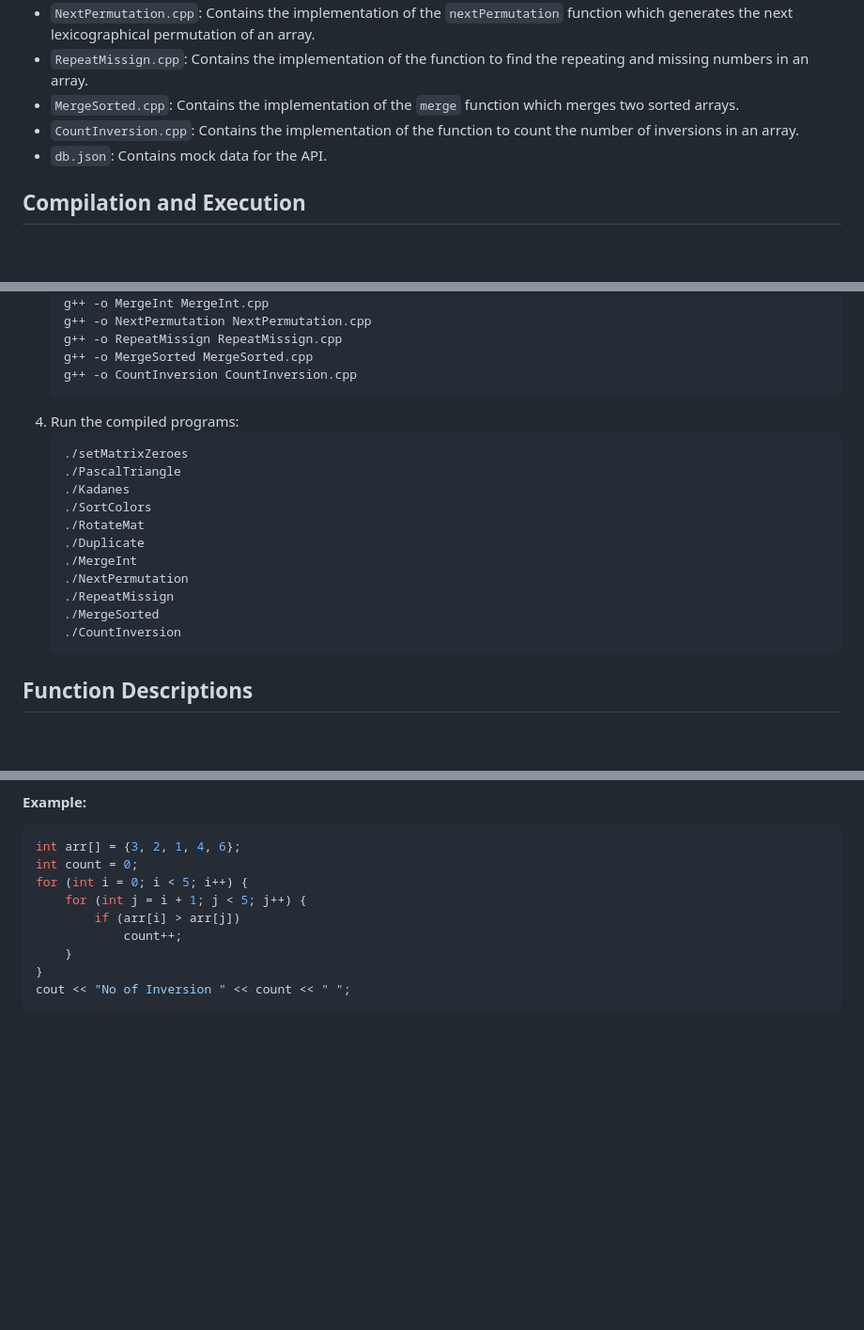
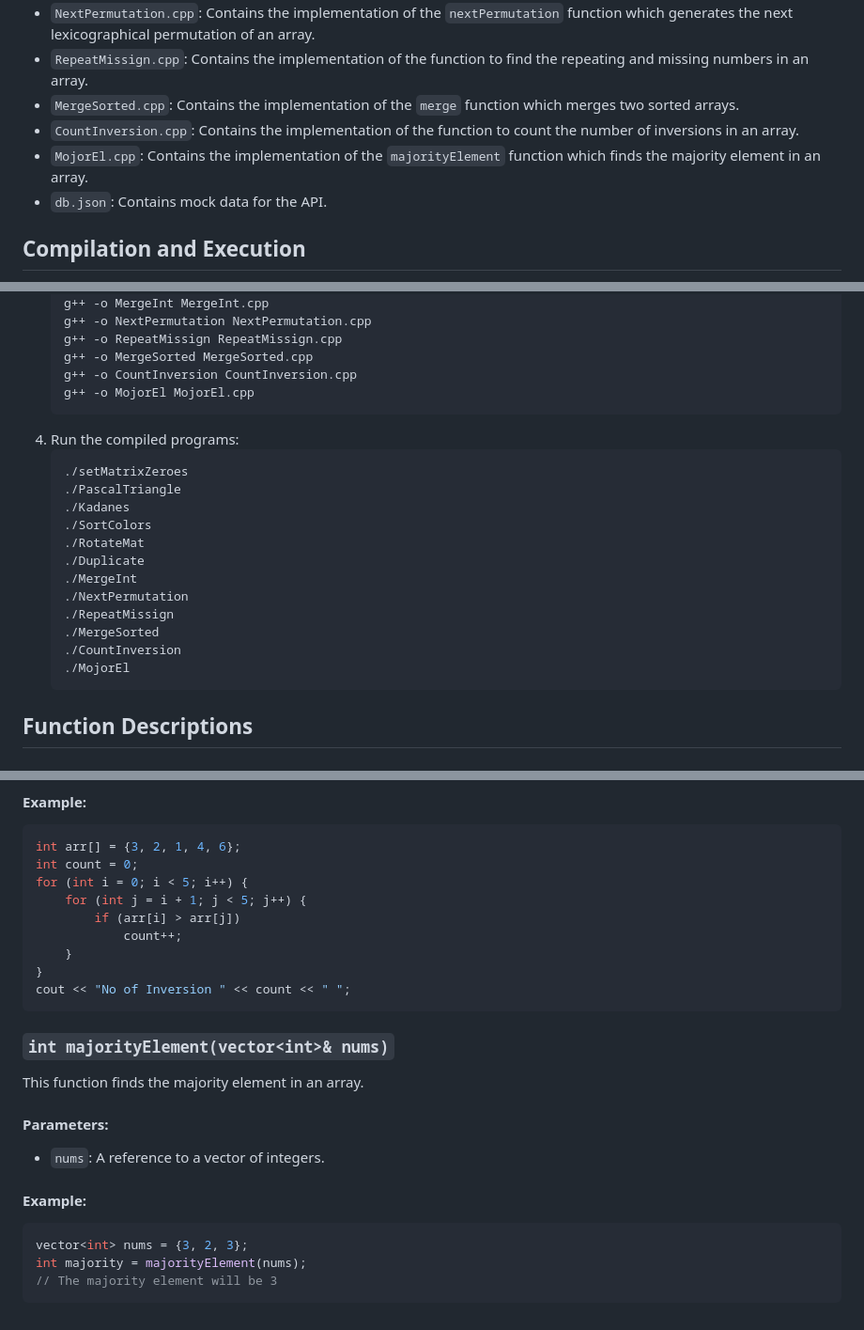
Before and after one commit to vipul-8840/Striver_SDE_Sheet, a Markdown page: README.md, 3 parts joined by grey strips. Shown at 94% size. Drawn GitHub-style; blank space fills up the shorter version.

Commit message:
13th problem

````diff
--- a/README.md
+++ b/README.md
@@ -15,6 +15,7 @@ This project contains C++ implementations of various algorithms.
 - `RepeatMissign.cpp`: Contains the implementation of the function to find the repeating and missing numbers in an array.
 - `MergeSorted.cpp`: Contains the implementation of the `merge` function which merges two sorted arrays.
 - `CountInversion.cpp`: Contains the implementation of the function to count the number of inversions in an array.
+- `MojorEl.cpp`: Contains the implementation of the `majorityElement` function which finds the majority element in an array.
 - `db.json`: Contains mock data for the API.
 
 ## Compilation and Execution
@@ -36,6 +37,7 @@ To compile and run the programs, follow these steps:
     g++ -o RepeatMissign RepeatMissign.cpp
     g++ -o MergeSorted MergeSorted.cpp
     g++ -o CountInversion CountInversion.cpp
+    g++ -o MojorEl MojorEl.cpp
     ```
 4. Run the compiled programs:
     ```sh
@@ -50,6 +52,7 @@ To compile and run the programs, follow these steps:
     ./RepeatMissign
     ./MergeSorted
     ./CountInversion
+    ./MojorEl
     ```
 
 ## Function Descriptions
@@ -261,3 +264,17 @@ for (int i = 0; i < 5; i++) {
 }
 cout << "No of Inversion " << count << " ";
 ```
+
+### `int majorityElement(vector<int>& nums)`
+
+This function finds the majority element in an array.
+
+#### Parameters:
+- `nums`: A reference to a vector of integers.
+
+#### Example:
+```cpp
+vector<int> nums = {3, 2, 3};
+int majority = majorityElement(nums);
+// The majority element will be 3
+```
````
